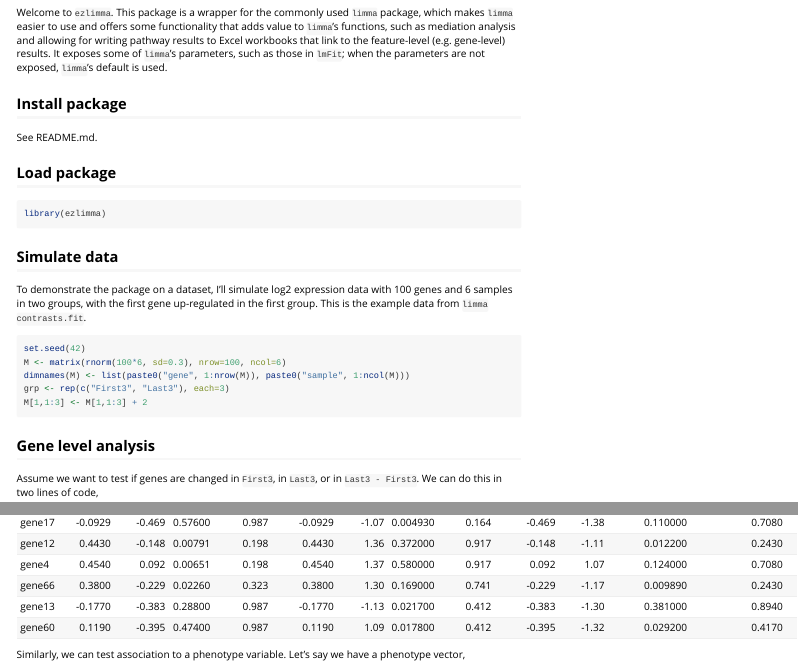
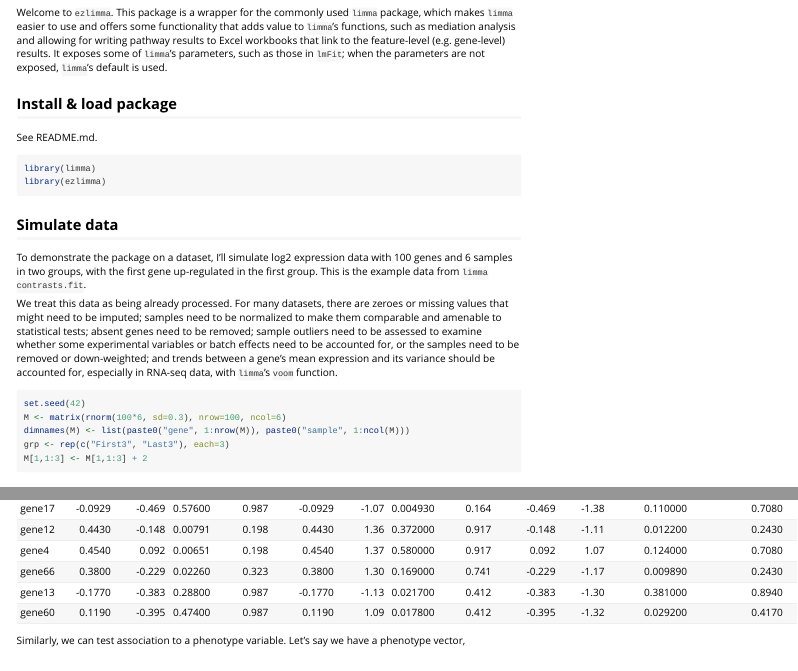
Before and after one commit to jdreyf/ezlimma, an R Markdown document (vignettes/ezlimma-vignette.Rmd): the page in a window 1100 px wide, from 150 px down, and a second part further down, joined at a grey line. Rendered offline with R 4.5, knitr and Pandoc, with nearby package versions; long lines of code are wrapped.

Commit message:
vignette

````diff
--- a/vignettes/ezlimma-vignette.Rmd
+++ b/vignettes/ezlimma-vignette.Rmd
@@ -12,16 +12,19 @@
 ## Introduction
 Welcome to `ezlimma`. This package is a wrapper for the commonly used `limma` package, which makes `limma` easier to use and offers some functionality that adds value to `limma`'s functions, such as mediation analysis and allowing for writing pathway results to Excel workbooks that link to the feature-level (e.g. gene-level) results. It exposes some of `limma`'s parameters, such as those in `lmFit`; when the parameters are not exposed, `limma`'s default is used.
 
-## Install package
+## Install & load package
 See README.md.
 
-## Load package
-```{r lib}
+```{r}
+library(limma)
 library(ezlimma)
 ```
 
 ## Simulate data
 To demonstrate the package on a dataset, I'll simulate log2 expression data with 100 genes and 6 samples in two groups, with the first gene up-regulated in the first group. This is the example data from `limma` `contrasts.fit`.
+
+We treat this data as being already processed. For many datasets, there are zeroes or missing values that might need to be imputed; samples need to be normalized to make them comparable and amenable to statistical tests; absent genes need to be removed; sample outliers need to be assessed to examine whether some experimental variables or batch effects need to be accounted for, or the samples need to be removed or down-weighted; and trends between a gene's mean expression and its variance should be accounted for, especially in RNA-seq data, with `limma`'s `voom` function.
+
 ```{r sim}
 set.seed(42)
 M <- matrix(rnorm(100*6, sd=0.3), nrow=100, ncol=6)
````
Also changed, not shown: vignettes/ezlimma-vignette.html.
